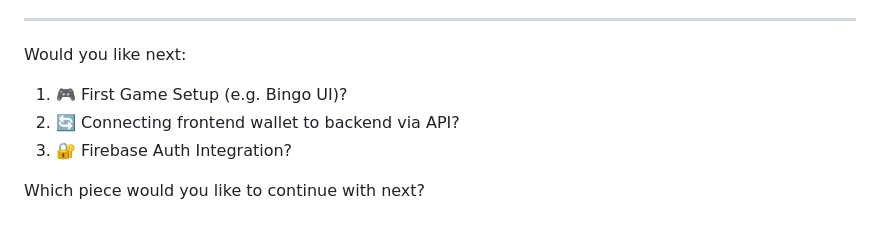
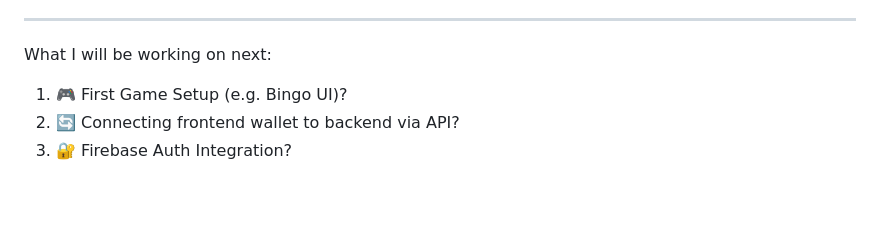
Before and after one commit to BlackLove4u/G.app, a Markdown page: README.md, the part around the change printed below. GitHub-like rendering; blank space fills up the shorter version.

```diff
--- a/README.md
+++ b/README.md
@@ -500,10 +495,8 @@ app.listen(PORT, () => console.log(`Server running on port ${PORT}`));
 
 ---
 
-Would you like next:
+What I will be working on next:
 
 1. 🎮 First Game Setup (e.g. Bingo UI)?
 2. 🔄 Connecting frontend wallet to backend via API?
 3. 🔐 Firebase Auth Integration?
-
-Which piece would you like to continue with next?
```
Also changed, not shown: other parts of README.md (+5 -10 lines).
